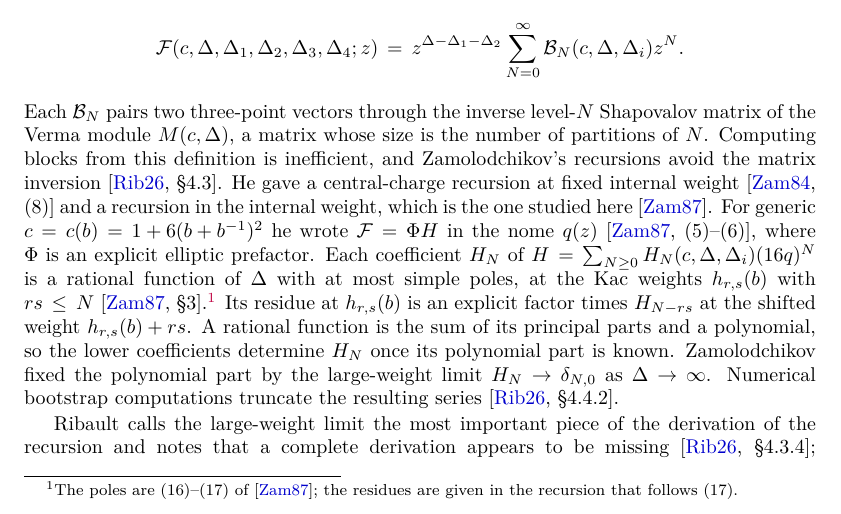
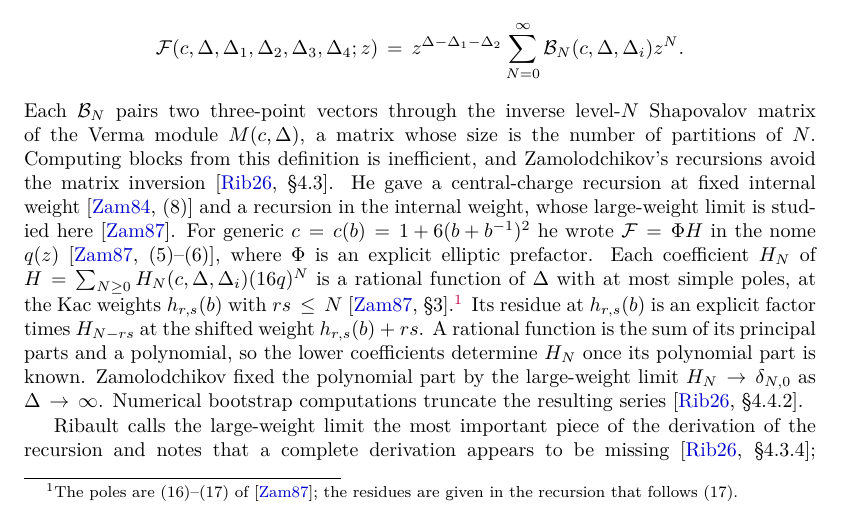
Before and after one commit to skypher/virasoro, a LaTeX paper (sphere/paper.tex): part of page 1 of 19, cut so that both start at the same text. Compiled offline with pdfLaTeX.

Commit message:
Large-weight paper: yang2 FIX on packet 33 (PDF metadata, recursion wording in the introduction)
Co-Authored-By: Claude Opus 5.5 <noreply@anthropic.com>

```diff
--- a/sphere/paper.tex
+++ b/sphere/paper.tex
@@ -25,8 +25,8 @@
   citecolor={blue!80!black},
   pdfauthor={Leslie P. Polzer},
   pdftitle={Zamolodchikov's Large-Weight Limit for Sphere Four-Point Virasoro Blocks},
-  pdfsubject={Large-dimension asymptotics, fixed-charge confluence, and sharp Jantzen pole orders for sphere four-point Virasoro conformal blocks},
-  pdfkeywords={Virasoro algebra, conformal blocks, sphere four-point block, Zamolodchikov recursion, minimal models, Jantzen filtration, Ising model}
+  pdfsubject={Large-internal-weight limit of the elliptic coefficients of sphere four-point Virasoro conformal blocks},
+  pdfkeywords={Virasoro algebra, conformal blocks, sphere four-point block, Zamolodchikov recursion, large-weight limit, Feigin-Fuchs realization, saddle point}
 }
 
 \medmuskip=4mu
@@ -149,7 +149,7 @@ whose size is the number of partitions of \(N\).  Computing blocks from this
 definition is inefficient, and Zamolodchikov's recursions avoid the matrix
 inversion~\cite[\S4.3]{Ribault2026}.  He gave a central-charge recursion at
 fixed internal weight~\cite[(8)]{Zamolodchikov1984} and a recursion in the
-internal weight, which is the one studied here~\cite{Zamolodchikov1987}.  For
+internal weight, whose large-weight limit is studied here~\cite{Zamolodchikov1987}.  For
 generic \(c=c(b)=1+6(b+b^{-1})^2\) he wrote \(\mathcal F=\Phi H\) in the nome
 \(q(z)\)~\cite[(5)--(6)]{Zamolodchikov1987}, where \(\Phi\) is an explicit
 elliptic prefactor.  Each coefficient \(H_N\) of
```
Also changed, not shown: sphere/paper.pdf.
